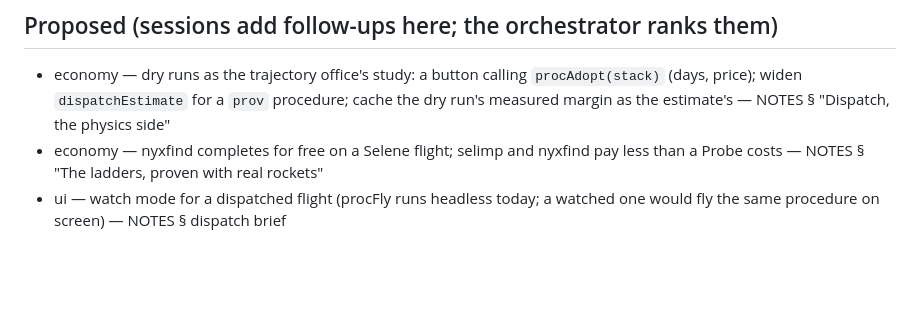
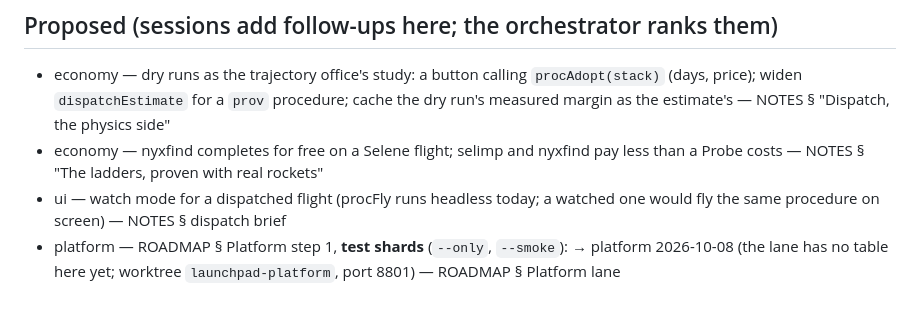
Before and after one commit to caio-camargo/explorations, a Markdown page: explorations/launchpad/QUEUE.md, the part around the change. Rendered like a GitHub page; blank space fills up the shorter version.

```diff
--- a/explorations/launchpad/QUEUE.md
+++ b/explorations/launchpad/QUEUE.md
@@ -161,3 +161,4 @@ Sizes: S (hours) · M (a slice) · L (several slices; plan first).
 - economy — dry runs as the trajectory office's study: a button calling `procAdopt(stack)` (days, price); widen `dispatchEstimate` for a `prov` procedure; cache the dry run's measured margin as the estimate's — NOTES § "Dispatch, the physics side"
 - economy — nyxfind completes for free on a Selene flight; selimp and nyxfind pay less than a Probe costs — NOTES § "The ladders, proven with real rockets"
 - ui — watch mode for a dispatched flight (procFly runs headless today; a watched one would fly the same procedure on screen) — NOTES § dispatch brief
+- platform — ROADMAP § Platform step 1, **test shards** (`--only`, `--smoke`): → platform 2026-10-08 (the lane has no table here yet; worktree `launchpad-platform`, port 8801) — ROADMAP § Platform lane
```
Also changed, not shown: ACTIVE_WORK.md (+2 -0 lines).
